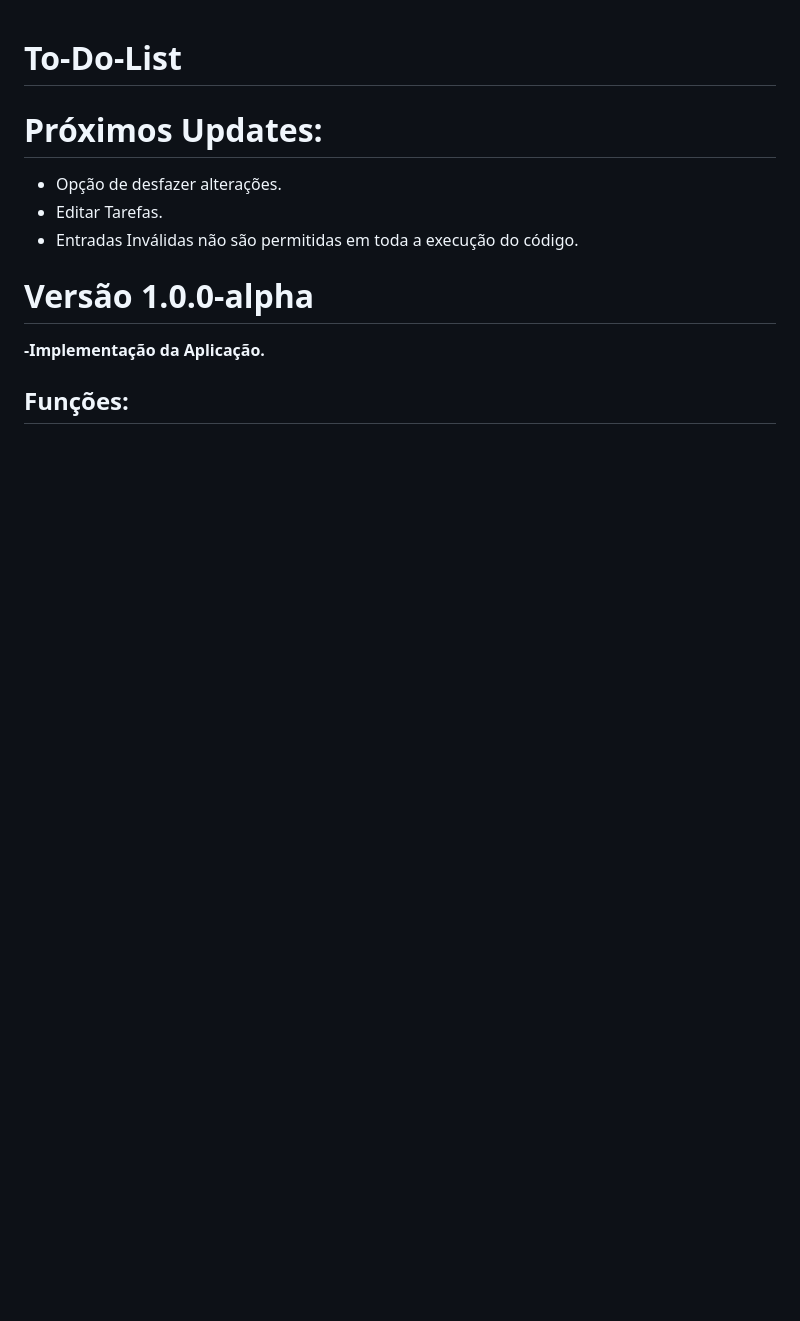
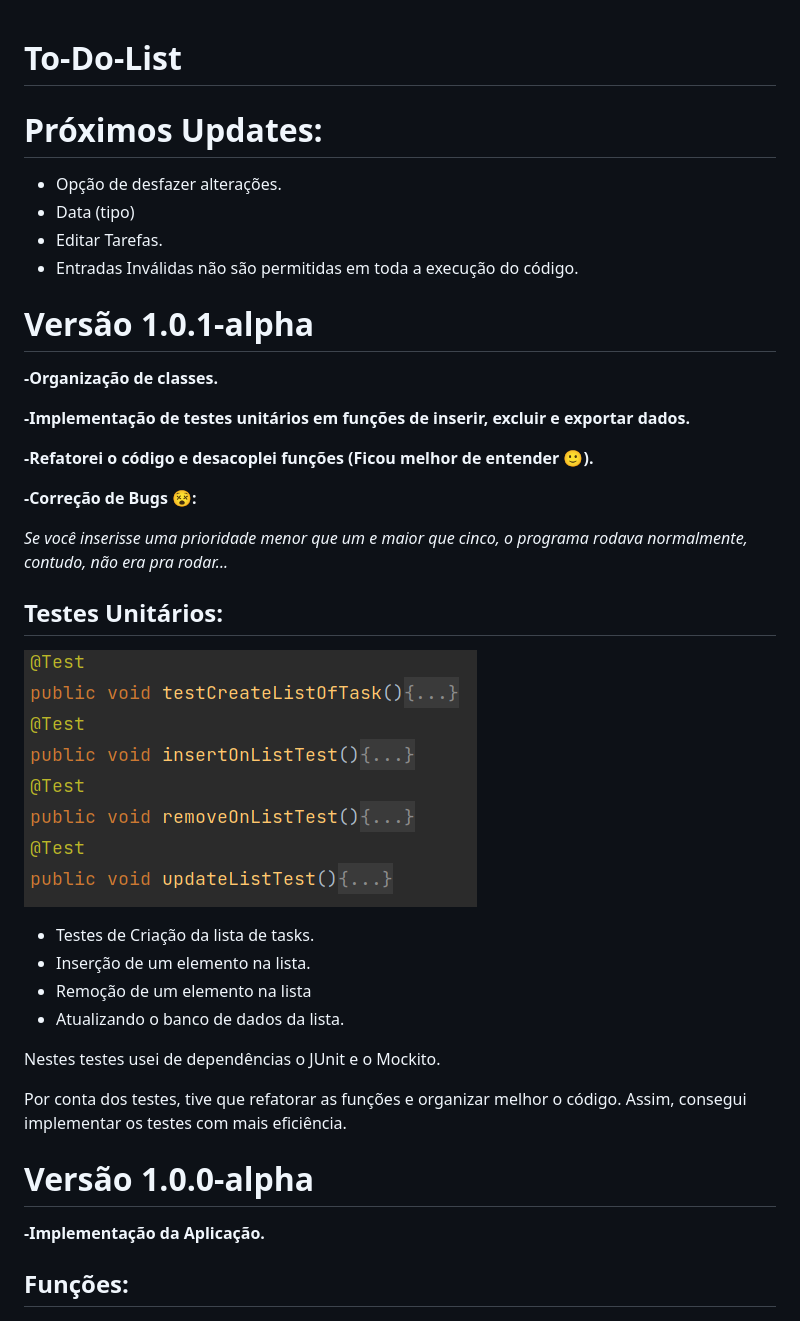
Before and after one commit to joaocanuto/Projeto-Introdutorio, a Markdown page: README.md, the part around the change. Drawn GitHub-style; pictures changed too: Images/UnitTestImage.png (added); blank space fills up the shorter version.

Commit message:
Versão 1.0.1-alpha - UnitTest

```diff
--- a/README.md
+++ b/README.md
@@ -3,9 +3,34 @@
 # Próximos Updates:
 
 - Opção de desfazer alterações.
+- Data (tipo)
 - Editar Tarefas.
 - Entradas Inválidas não são permitidas em toda a execução do código.
 
+# Versão 1.0.1-alpha
+
+**-Organização de classes.**
+
+**-Implementação de testes unitários em funções de inserir, excluir e exportar dados.**
+
+**-Refatorei o código e desacoplei funções (Ficou melhor de entender 🙂).**
+
+**-Correção de Bugs 😵:**
+
+*Se você inserisse uma prioridade menor que um e maior que cinco, o programa rodava normalmente, contudo, não era pra rodar...*
+
+## Testes Unitários:
+
+![UnitTestImage](Images/UnitTestImage.png)
+
+- Testes de Criação da lista de tasks.
+- Inserção de um elemento na lista.
+- Remoção de um elemento na lista
+- Atualizando o banco de dados da lista.
+
+Nestes testes usei de dependências o JUnit e o Mockito.
+
+Por conta dos testes, tive que refatorar as funções e organizar melhor o código. Assim, consegui implementar os testes com mais eficiência.
 # Versão 1.0.0-alpha
 
 **-Implementação da Aplicação.**
```
Also changed, not shown: 12 other files.
